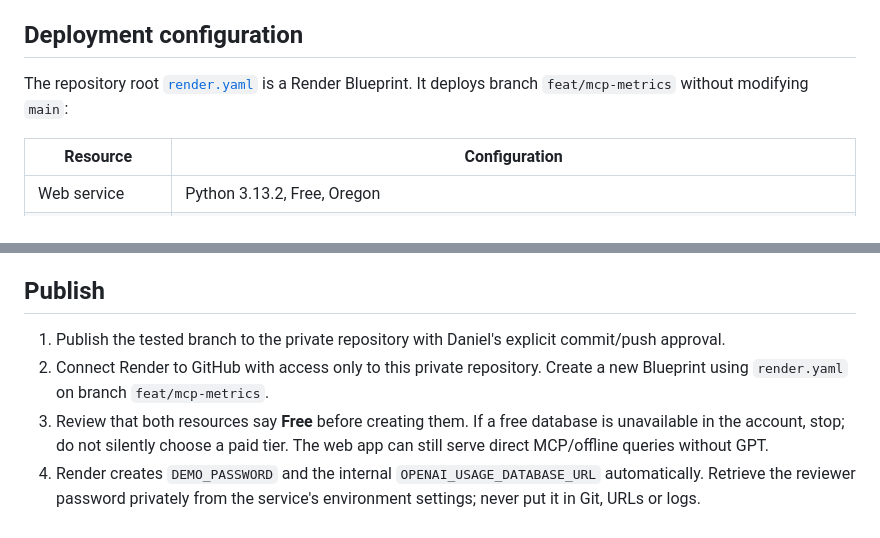
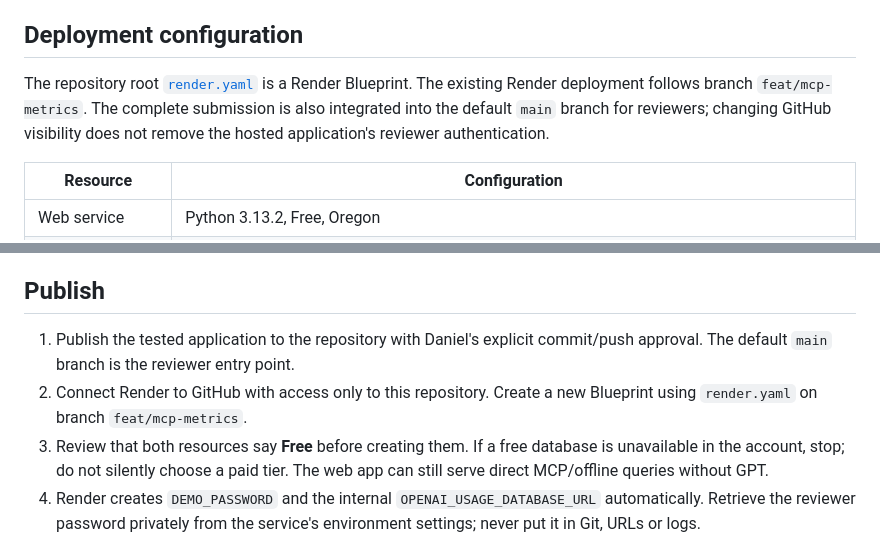
Before and after one commit to DanielDi/nearshift-data-engineer-takehome, a Markdown page: deploy/RENDER.md, 2 parts joined by grey strips. Rendered like a GitHub page.

```diff
--- a/deploy/RENDER.md
+++ b/deploy/RENDER.md
@@ -16,7 +16,7 @@ Successful server startup and that hosted AI request confirm the persistent coun
 
 ## Deployment configuration
 
-The repository root [`render.yaml`](../render.yaml) is a Render Blueprint. It deploys branch `feat/mcp-metrics` without modifying `main`:
+The repository root [`render.yaml`](../render.yaml) is a Render Blueprint. The existing Render deployment follows branch `feat/mcp-metrics`. The complete submission is also integrated into the default `main` branch for reviewers; changing GitHub visibility does not remove the hosted application's reviewer authentication.
 
 | Resource | Configuration |
 |---|---|
@@ -34,8 +34,8 @@ The serving snapshot is produced during **build**, so waking the service does no
 
 ## Publish
 
-1. Publish the tested branch to the private repository with Daniel's explicit commit/push approval.
-2. Connect Render to GitHub with access only to this private repository. Create a new Blueprint using `render.yaml` on branch `feat/mcp-metrics`.
+1. Publish the tested application to the repository with Daniel's explicit commit/push approval. The default `main` branch is the reviewer entry point.
+2. Connect Render to GitHub with access only to this repository. Create a new Blueprint using `render.yaml` on branch `feat/mcp-metrics`.
 3. Review that both resources say **Free** before creating them. If a free database is unavailable in the account, stop; do not silently choose a paid tier. The web app can still serve direct MCP/offline queries without GPT.
 4. Render creates `DEMO_PASSWORD` and the internal `OPENAI_USAGE_DATABASE_URL` automatically. Retrieve the reviewer password privately from the service's environment settings; never put it in Git, URLs or logs.
 5. Confirm the unauthenticated `/health` endpoint and authenticated dashboard/MCP checks below. Then enter `OPENAI_API_KEY` privately in Render's secret environment settings and redeploy. The key is not in the Blueprint or application frontend, and the MCP subprocess receives no API key or database credential.
```
Also changed, not shown: DEMO.md (+1 -1 lines), README.md (+3 -1 lines).
